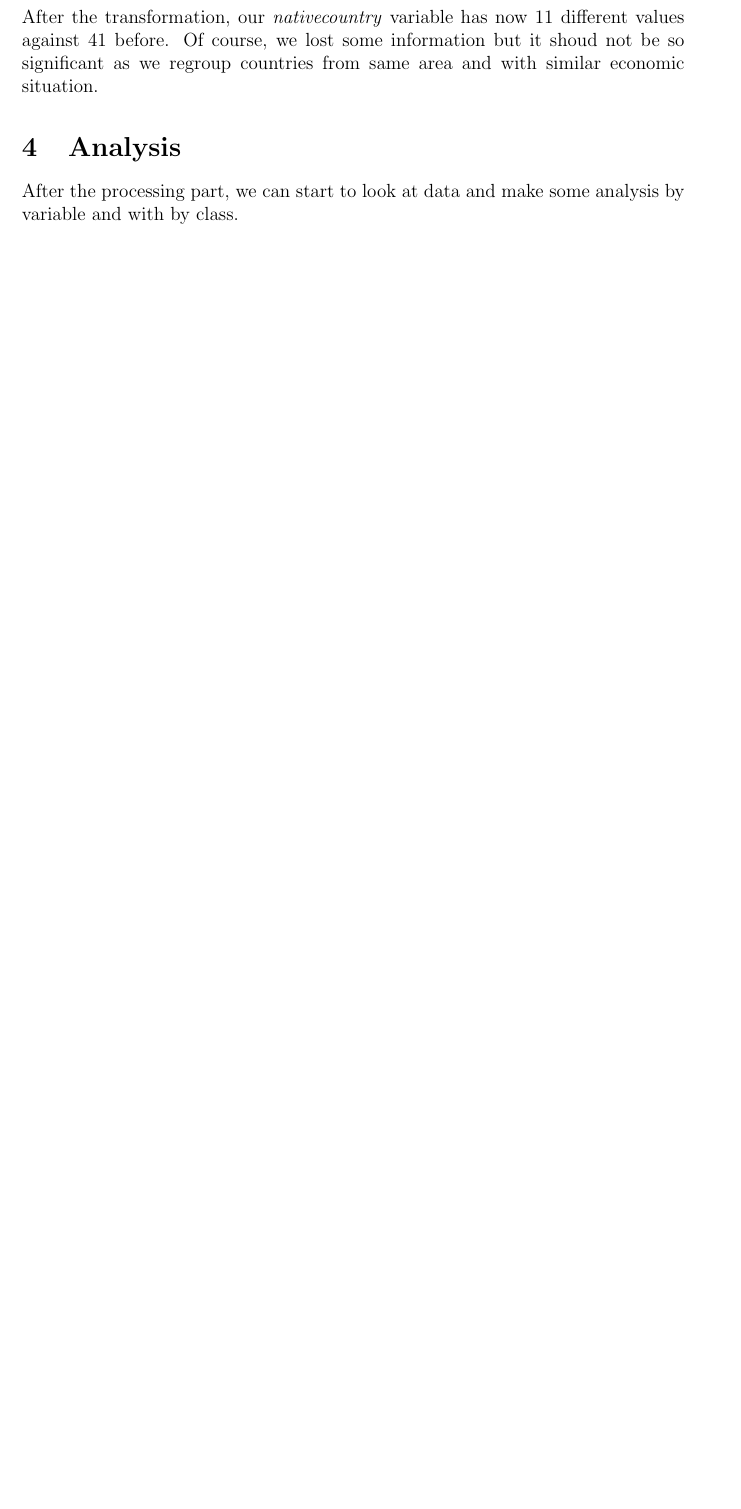
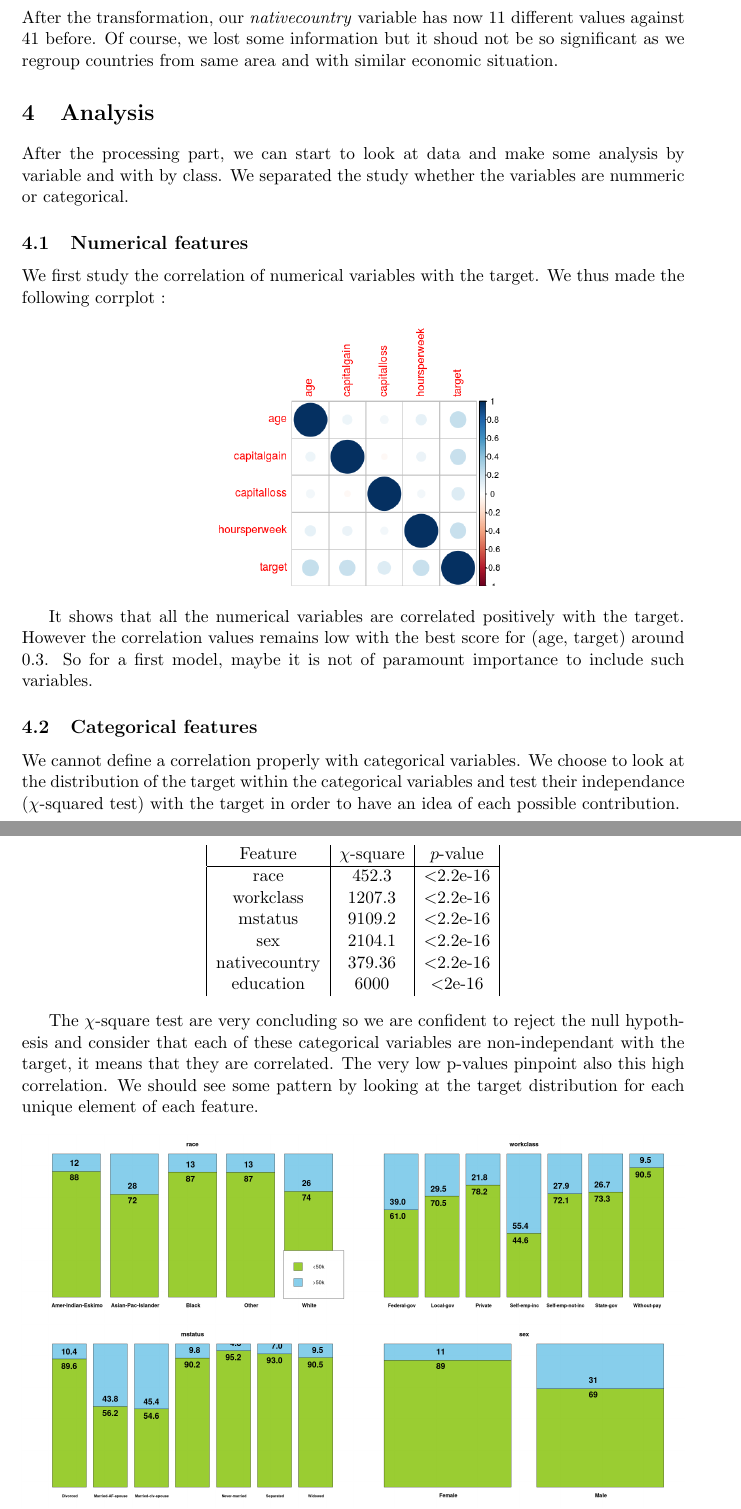
Before and after one commit to xiangb/Project_BDA, a LaTeX document (Report/BDA_Report.tex): part of page 4 of 4 before the commit and two parts of pages 4 and 5 of 6 after it, the two joined at a grey line, cut so that both start at the same text, the shorter picture padded with empty space. Compiled offline with pdfLaTeX.

Commit message:
MM: data analysis part

```diff
--- a/Report/BDA_Report.tex
+++ b/Report/BDA_Report.tex
@@ -1,4 +1,4 @@
-\documentclass[12pt]{article}
+\documentclass[11pt]{article}
 \usepackage[utf8]{inputenc}
 \usepackage{geometry}
 \geometry{a4paper}
@@ -82,7 +82,48 @@ After the transformation, our \emph{nativecountry} variable has now 11 different
 
 
 \section{Analysis}
-After the processing part, we can start to look at data and make some analysis by variable and with by class.
+After the processing part, we can start to look at data and make some analysis by variable and with by class. We separated the study whether the variables are nummeric or categorical.
+
+\subsection{Numerical features}
+We first study the correlation of numerical variables with the target. We thus made the following corrplot :
+
+\begin{figure}[!h]
+	\centering
+	\includegraphics[width=.6\textwidth]{images/plot_corr.png}
+\end{figure}
+It shows that all the numerical variables are correlated positively with the target. However the correlation values remains low with the best score for (age, target) around 0.3. So for a first model, maybe it is not of paramount importance to include such variables.
+
+\subsection{Categorical features}
+We cannot define a correlation properly with categorical variables. We choose to look at the distribution of the target within the categorical variables and test their independance ($\chi$-squared test) with the target in order to have an idea of each possible contribution.
+
+\begin{center}
+\begin{tabular}{|c|c|c|}
+Feature & $\chi$-square & $p$-value \\
+\hline
+race & 452.3 & $<$2.2e-16\\
+workclass & 1207.3 & $<$2.2e-16\\
+mstatus & 9109.2 & $<$2.2e-16\\
+sex & 2104.1 & $<$2.2e-16\\
+nativecountry & 379.36 & $<$2.2e-16 \\
+education & 6000 & $<$2e-16
+\end{tabular}
+\end{center}
+
+The $\chi$-square test are very concluding so we are confident to reject the null hypothesis and consider that each of these categorical variables are non-independant with the target, it means that they are correlated. The very low p-values pinpoint also this high correlation. We should see some pattern by looking at the target distribution for each unique element of each feature.
+
+
+\begin{figure}[!h]
+	\centering
+	\includegraphics[width=.5\textwidth]{images/plot_race.png}%
+	\includegraphics[width=.5\textwidth]{images/plot_workclass.png}
+	\includegraphics[width=.5\textwidth]{images/plot_mstatus.png}%
+	\includegraphics[width=.5\textwidth]{images/plot_sex.png}
+	\includegraphics[width=.5\textwidth]{images/plot_nativecountry.png}%
+	\includegraphics[width=.5\textwidth]{images/plot_education.png}
+\end{figure}
+
+As we clearly see, for altmost all this categorical features, the distribution of the target is not homogenous within the feature labels. It should enable us to make better predictions with these features as a basis.
+
 \section{Methodology and results}
 \section{Conclusion}
 
```
Also changed, not shown: Report/BDA_Report.pdf, Report/images/plot_corr.png (added), Report/images/plot_education.png (added), Report/images/plot_mstatus.png (added), Report/images/plot_nativecountry.png (added), Report/images/plot_race.png (added), Report/images/plot_relationship.png (added), Report/images/plot_sex.png (added), Report/images/plot_workclass.png (added), 2 other files.
